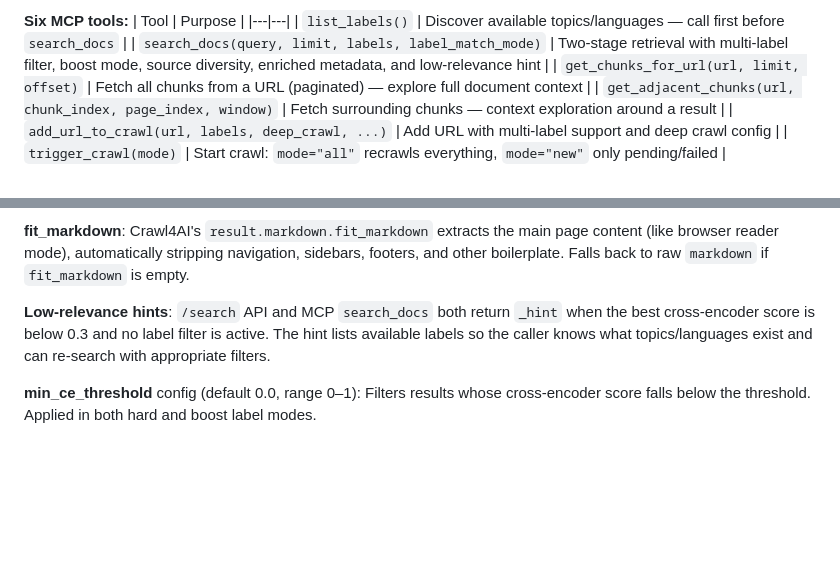
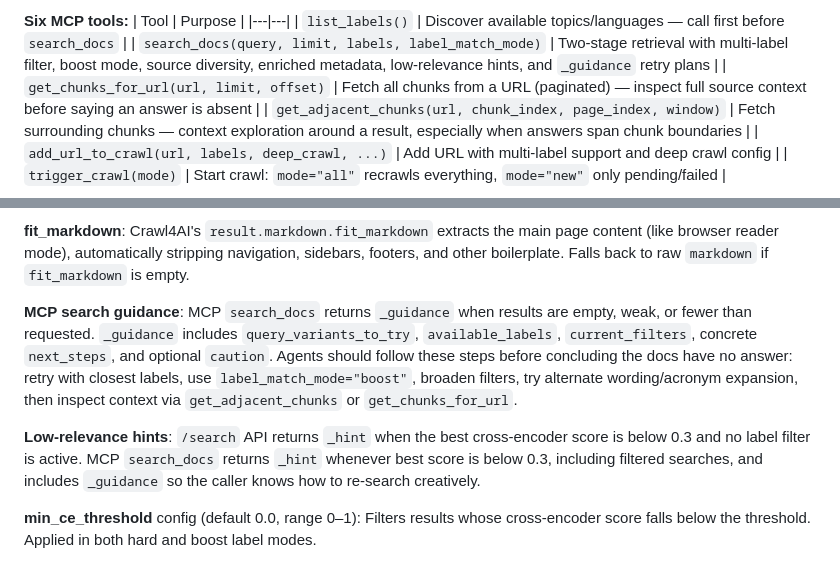
Before and after one commit to h4ck4life/internal-doc-search, a Markdown page: CLAUDE.md, 2 parts joined by grey strips. Drawn GitHub-style; blank space fills up the shorter version.

```diff
--- a/CLAUDE.md
+++ b/CLAUDE.md
@@ -43,9 +43,9 @@ python ingest.py
 | Tool | Purpose |
 |---|---|
 | `list_labels()` | Discover available topics/languages — call first before `search_docs` |
-| `search_docs(query, limit, labels, label_match_mode)` | Two-stage retrieval with multi-label filter, boost mode, source diversity, enriched metadata, and low-relevance hint |
-| `get_chunks_for_url(url, limit, offset)` | Fetch all chunks from a URL (paginated) — explore full document context |
-| `get_adjacent_chunks(url, chunk_index, page_index, window)` | Fetch surrounding chunks — context exploration around a result |
+| `search_docs(query, limit, labels, label_match_mode)` | Two-stage retrieval with multi-label filter, boost mode, source diversity, enriched metadata, low-relevance hints, and `_guidance` retry plans |
+| `get_chunks_for_url(url, limit, offset)` | Fetch all chunks from a URL (paginated) — inspect full source context before saying an answer is absent |
+| `get_adjacent_chunks(url, chunk_index, page_index, window)` | Fetch surrounding chunks — context exploration around a result, especially when answers span chunk boundaries |
 | `add_url_to_crawl(url, labels, deep_crawl, ...)` | Add URL with multi-label support and deep crawl config |
 | `trigger_crawl(mode)` | Start crawl: `mode="all"` recrawls everything, `mode="new"` only pending/failed |
 
@@ -94,7 +94,9 @@ Or add globally: `claude mcp add --scope user --transport http doc-search http:/
 
 **fit_markdown**: Crawl4AI's `result.markdown.fit_markdown` extracts the main page content (like browser reader mode), automatically stripping navigation, sidebars, footers, and other boilerplate. Falls back to raw `markdown` if `fit_markdown` is empty.
 
-**Low-relevance hints**: `/search` API and MCP `search_docs` both return `_hint` when the best cross-encoder score is below 0.3 and no label filter is active. The hint lists available labels so the caller knows what topics/languages exist and can re-search with appropriate filters.
+**MCP search guidance**: MCP `search_docs` returns `_guidance` when results are empty, weak, or fewer than requested. `_guidance` includes `query_variants_to_try`, `available_labels`, `current_filters`, concrete `next_steps`, and optional `caution`. Agents should follow these steps before concluding the docs have no answer: retry with closest labels, use `label_match_mode="boost"`, broaden filters, try alternate wording/acronym expansion, then inspect context via `get_adjacent_chunks` or `get_chunks_for_url`.
+
+**Low-relevance hints**: `/search` API returns `_hint` when the best cross-encoder score is below 0.3 and no label filter is active. MCP `search_docs` returns `_hint` whenever best score is below 0.3, including filtered searches, and includes `_guidance` so the caller knows how to re-search creatively.
 
 **min_ce_threshold** config (default 0.0, range 0–1): Filters results whose cross-encoder score falls below the threshold. Applied in both hard and boost label modes.
 
```
Also changed, not shown: README.md (+21 -9 lines).
